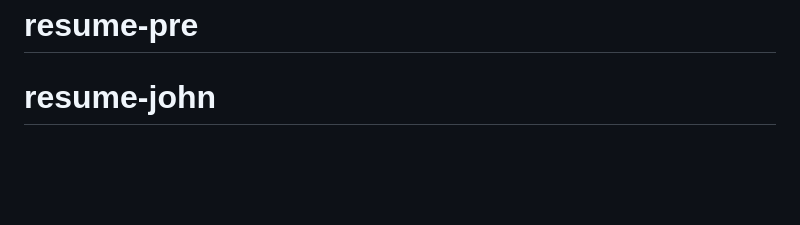
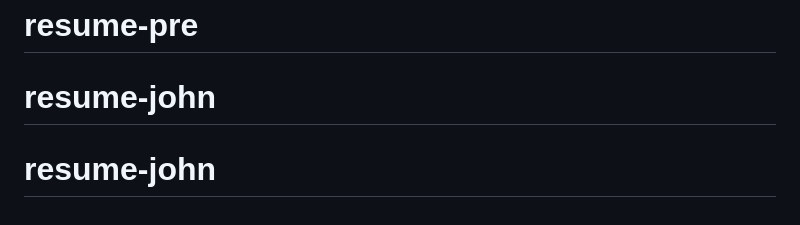
Before and after one commit to veryjohn1991/resume-pre, a Markdown page: README.md, the part around the change. Drawn GitHub-style; blank space fills up the shorter version.

```diff
--- a/README.md
+++ b/README.md
@@ -106,3 +106,4 @@ You are required to submit BOTH of the following for review:
 © 2023 edX Boot Camps LLC. Confidential and Proprietary. All Rights Reserved.
 # resume-pre
 # resume-john
+# resume-john
```
